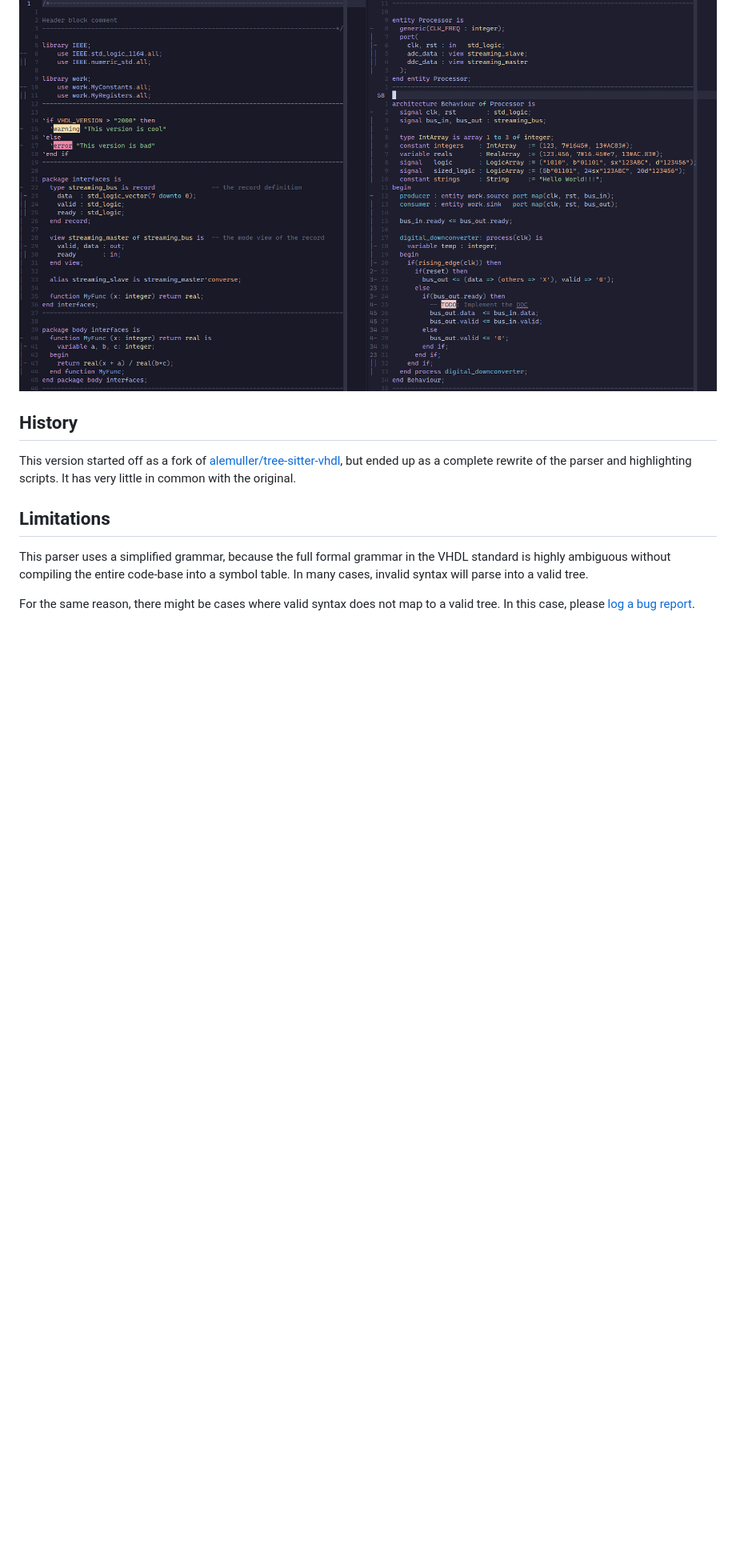
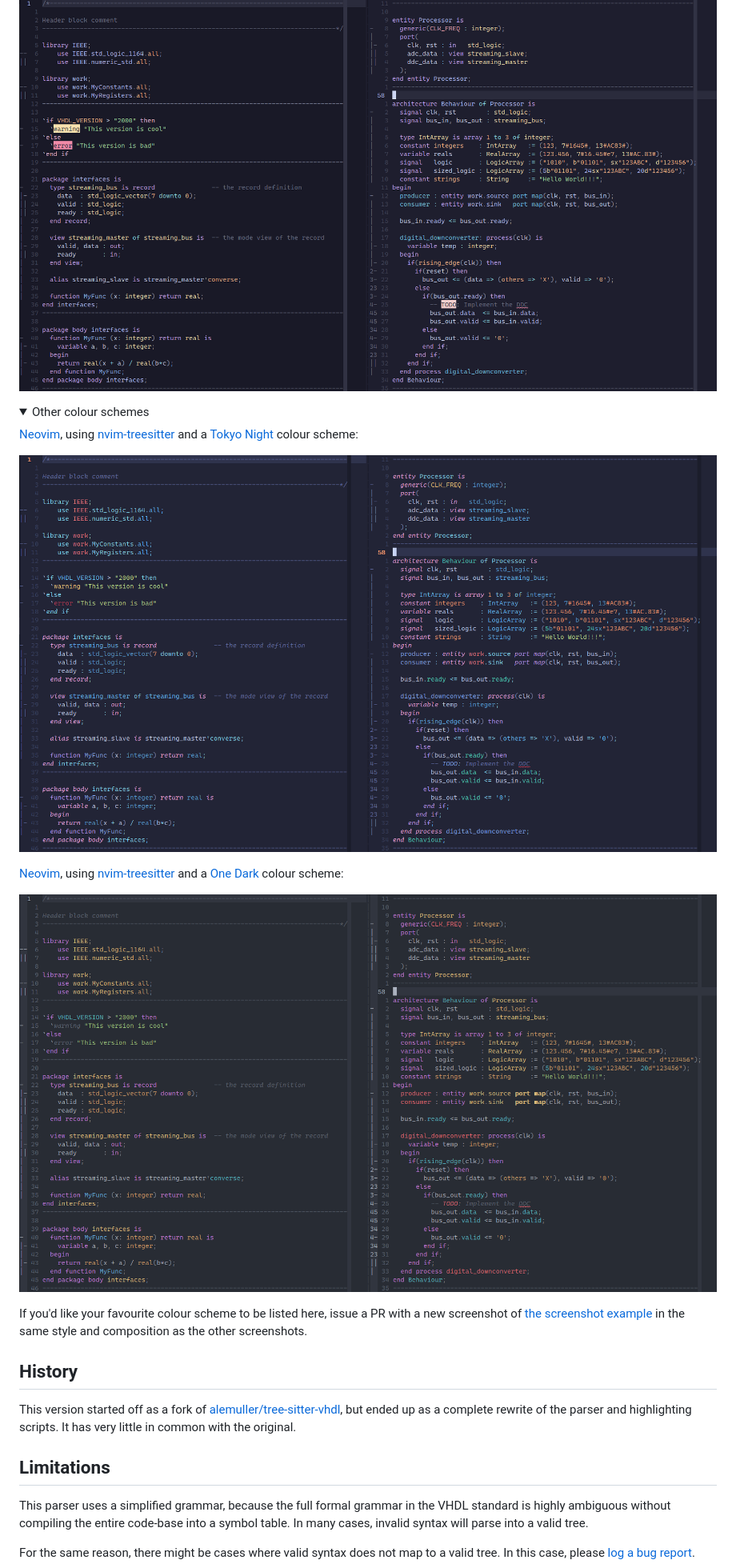
Before and after one commit to jpt13653903/tree-sitter-vhdl, a Markdown page: Readme.md, the part around one of its changes. Shown at 80% size. Rendered like a GitHub page; pictures changed too: examples/Screenshot_OneDark.png (added); folded sections open; blank space fills up the shorter version.

Commit message:
Added the new screenshots to the readme

```diff
--- a/Readme.md
+++ b/Readme.md
@@ -19,3 +19,18 @@ A VHDL parser for syntax highlighting.
 [Neovim], using [nvim-treesitter] and a [Catppuccin] colour scheme:
 
 ![Screenshot](examples/Screenshot.png)
+
+<details><summary>Other colour schemes</summary>
+
+[Neovim], using [nvim-treesitter] and a [Tokyo Night] colour scheme:
+
+![TokyoNight](examples/Screenshot_TokyoNight.png)
+
+[Neovim], using [nvim-treesitter] and a [One Dark] colour scheme:
+
+![OneDark](examples/Screenshot_OneDark.png)
+
+If you'd like your favourite colour scheme to be listed here,
+issue a PR with a new screenshot of [the screenshot example][screenshot]
+in the same style and composition as the other screenshots.
+
```
Also changed, not shown: other parts of Readme.md (+4 -0 lines), examples/Screenshot_onedark.png (deleted).
